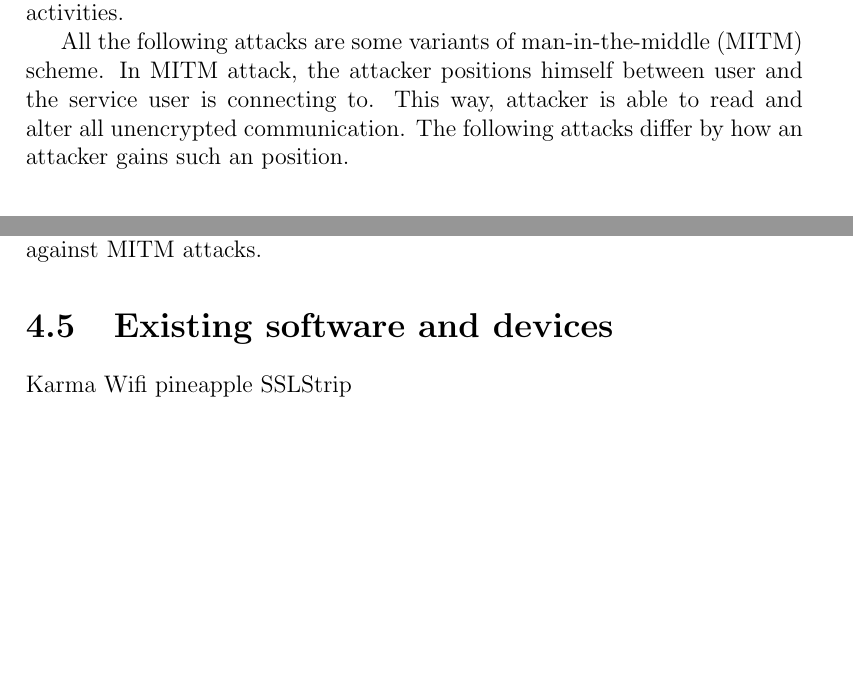
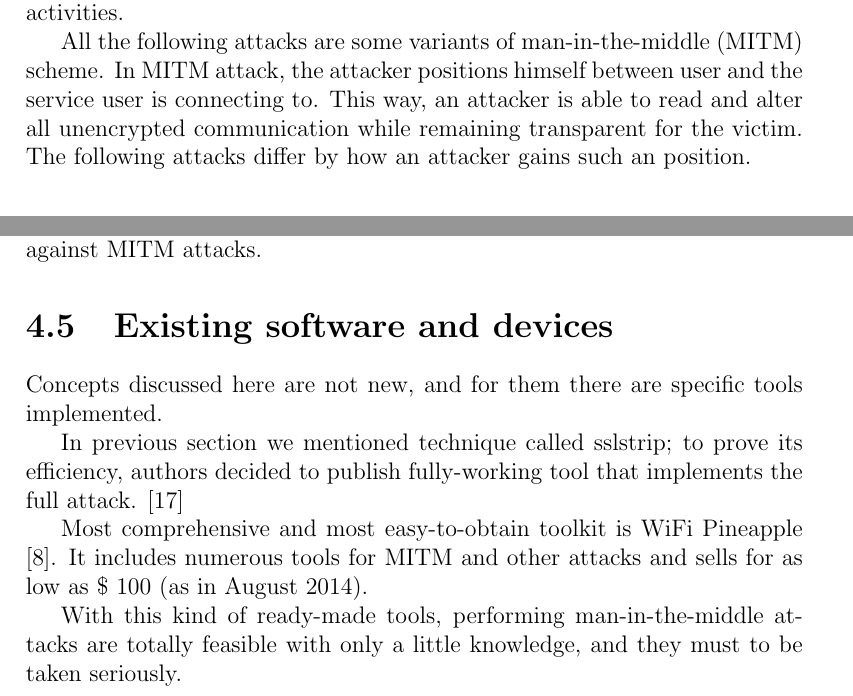
Before and after one commit to pekko/masterthesis, a LaTeX thesis (tex/thesis.tex): two parts of pages 26 and 29 of 38, joined at a grey line, cut so that both start at the same text, the shorter picture padded with empty space. Compiled offline with pdfLaTeX; the source files are stored in an older character set and shown here as Unicode.

Commit message:
mitm tools

```diff
--- a/tex/thesis.tex
+++ b/tex/thesis.tex
@@ -724,7 +724,7 @@ order? SEE THE SOURCE CODE!
 
 In addition to passive surveillance, there is possibility for performing active attacks against users. In active attacks, the attacker does not only monitor user's behavior, but instead sends malicious packets to perform desired activities.
 
-All the following attacks are some variants of man-in-the-middle (MITM) scheme. In MITM attack, the attacker positions himself between user and the service user is connecting to. This way, attacker is able to read and alter all unencrypted communication. The following attacks differ by how an attacker gains such an position.
+All the following attacks are some variants of man-in-the-middle (MITM) scheme. In MITM attack, the attacker positions himself between user and the service user is connecting to. This way, an attacker is able to read and alter all unencrypted communication while remaining transparent for the victim. The following attacks differ by how an attacker gains such an position.
 
 \section{Unencrypted access point}
 
@@ -777,10 +777,13 @@ However, there is a technique called sslstrip \cite{marlinspike2009new}, which i
 
 \section{Existing software and devices}
 
-Karma
-Wifi pineapple
-SSLStrip
+Concepts discussed here are not new, and for them there are specific tools implemented.
 
+In previous section we mentioned technique called sslstrip; to prove its efficiency, authors decided to publish fully-working tool that implements the full attack. \cite{marlinspike2009new}
+
+Most comprehensive and most easy-to-obtain toolkit is WiFi Pineapple \cite{wifipineapple}. It includes numerous tools for MITM and other attacks and sells for as low as \$~100 (as in August 2014).
+
+With this kind of ready-made tools, performing man-in-the-middle attacks are totally feasible with only a little knowledge, and they must to be taken seriously.
 
 %%%%%%%%%%%%%%%%%%%%%%%%%%%%%%%%%%%%%%%%%%%%%%%%%%%%%%%%%%%%%%%%%%%%%%%%%%%%%%%
 
```
Also changed, not shown: tex/sources.bib (+8 -0 lines).
